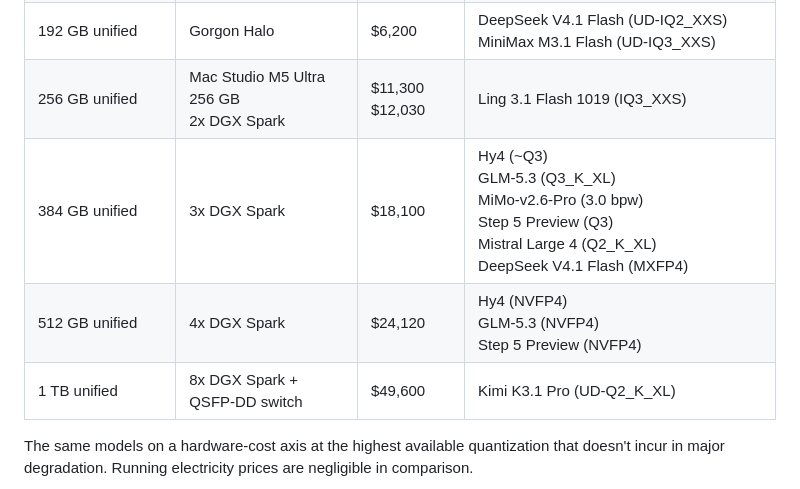
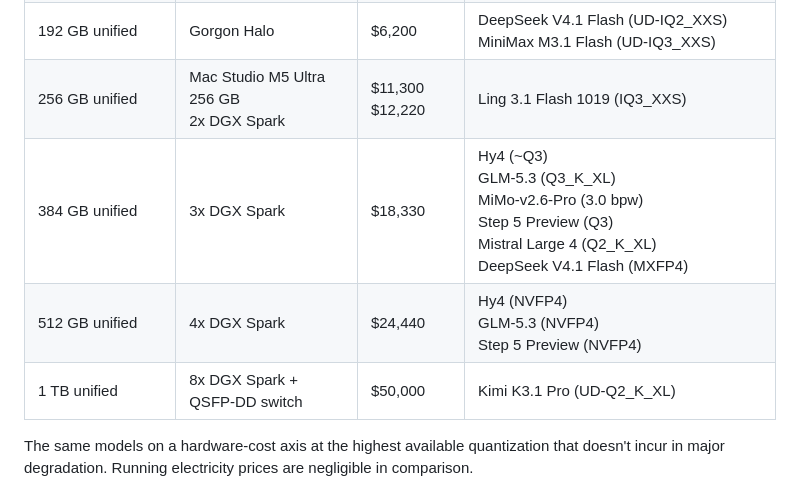
Before and after one commit to crusaderky/llm-intelligence-cost-plot, a Markdown page: README.md, the part around the change. Rendered like a GitHub page.

Commit message:
Correct price of QSFP cables

```diff
--- a/README.md
+++ b/README.md
@@ -227,10 +227,10 @@ rapidly:
 | 96 GB unified | Mac Studio M5 Ultra 96 GB | $5,400 | Qwen3.8-Flash (Q4_K_M on [DwarfStar](https://dwarfstar.sh/)) |
 | 128 GB unified | Strix Halo 128 GB<br>Mac Studio M5 Max 128 GB<br>DGX Spark<br>MacBook Pro M5 Max 128 GB | $3,100<br>$5,100<br>$6,000<br>$7,000 | GLM-5.3-Flash (IQ3_XXS)<br>MiMo-v2.6-Flash (3.0bpw)<br>Qwen3.8-Flash (Q4_K_M on llama.cpp / [Halogen](https://github.com/peonist-ai/halogen-flash-server) / [Gufo](https://github.com/gufo-org/gufo/) / [DwarfStar](https://dwarfstar.sh/))<br>Hy4 flash |
 | 192 GB unified | Gorgon Halo | $6,200 | DeepSeek V4.1 Flash (UD-IQ2_XXS)<br>MiniMax M3.1 Flash (UD-IQ3_XXS) |
-| 256 GB unified | Mac Studio M5 Ultra 256 GB<br>2x DGX Spark | $11,300<br>$12,030 | Ling 3.1 Flash 1019 (IQ3_XXS) |
-| 384 GB unified | 3x DGX Spark | $18,100 | Hy4 (~Q3)<br>GLM-5.3 (Q3_K_XL)<br>MiMo-v2.6-Pro (3.0 bpw)<br>Step 5 Preview (Q3)<br>Mistral Large 4 (Q2_K_XL)<br>DeepSeek V4.1 Flash (MXFP4) |
-| 512 GB unified | 4x DGX Spark | $24,120 | Hy4 (NVFP4)<br>GLM-5.3 (NVFP4)<br>Step 5 Preview (NVFP4) |
-| 1 TB unified | 8x DGX Spark + QSFP-DD switch | $49,600 | Kimi K3.1 Pro (UD-Q2_K_XL) |
+| 256 GB unified | Mac Studio M5 Ultra 256 GB<br>2x DGX Spark | $11,300<br>$12,220 | Ling 3.1 Flash 1019 (IQ3_XXS) |
+| 384 GB unified | 3x DGX Spark | $18,330 | Hy4 (~Q3)<br>GLM-5.3 (Q3_K_XL)<br>MiMo-v2.6-Pro (3.0 bpw)<br>Step 5 Preview (Q3)<br>Mistral Large 4 (Q2_K_XL)<br>DeepSeek V4.1 Flash (MXFP4) |
+| 512 GB unified | 4x DGX Spark | $24,440 | Hy4 (NVFP4)<br>GLM-5.3 (NVFP4)<br>Step 5 Preview (NVFP4) |
+| 1 TB unified | 8x DGX Spark + QSFP-DD switch | $50,000 | Kimi K3.1 Pro (UD-Q2_K_XL) |
 
 The same models on a hardware-cost axis at the highest available quantization that
 doesn't incur in major degradation. Running electricity prices are negligible in
```
Also changed, not shown: plots/local_hardware.png, 2 other files.
